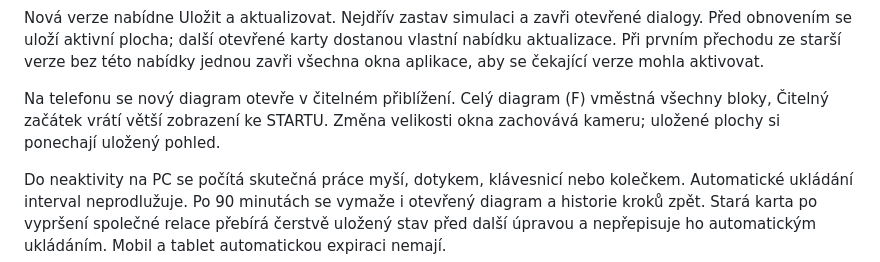
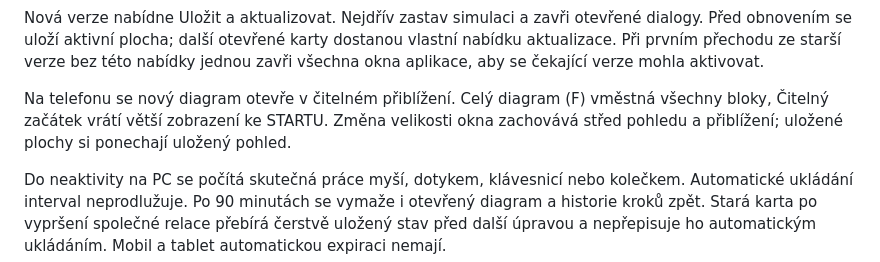
Before and after one commit to siberius/code-flowchart, a Markdown page: README.cs.md, the part around the change. GitHub-like rendering.

```diff
--- a/README.cs.md
+++ b/README.cs.md
@@ -92,6 +92,6 @@ Vestavěné vysvětlivky a výstupní věty mají anglické zobrazení. Názvy p
 
 Nová verze nabídne Uložit a aktualizovat. Nejdřív zastav simulaci a zavři otevřené dialogy. Před obnovením se uloží aktivní plocha; další otevřené karty dostanou vlastní nabídku aktualizace. Při prvním přechodu ze starší verze bez této nabídky jednou zavři všechna okna aplikace, aby se čekající verze mohla aktivovat.
 
-Na telefonu se nový diagram otevře v čitelném přiblížení. Celý diagram (F) vměstná všechny bloky, Čitelný začátek vrátí větší zobrazení ke STARTU. Změna velikosti okna zachovává kameru; uložené plochy si ponechají uložený pohled.
+Na telefonu se nový diagram otevře v čitelném přiblížení. Celý diagram (F) vměstná všechny bloky, Čitelný začátek vrátí větší zobrazení ke STARTU. Změna velikosti okna zachovává střed pohledu a přiblížení; uložené plochy si ponechají uložený pohled.
 
 Do neaktivity na PC se počítá skutečná práce myší, dotykem, klávesnicí nebo kolečkem. Automatické ukládání interval neprodlužuje. Po 90 minutách se vymaže i otevřený diagram a historie kroků zpět. Stará karta po vypršení společné relace přebírá čerstvě uložený stav před další úpravou a nepřepisuje ho automatickým ukládáním. Mobil a tablet automatickou expiraci nemají.
```
Also changed, not shown: README.md (+2 -2 lines), docs/VERIFICATION.md (+8 -0 lines).
